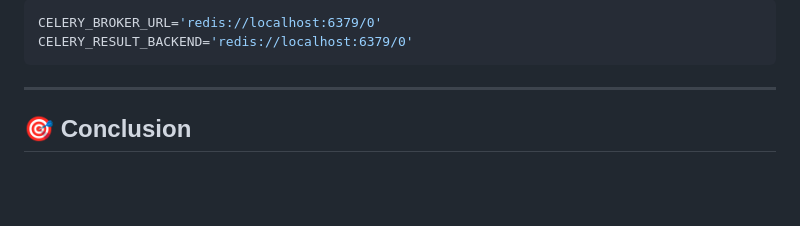
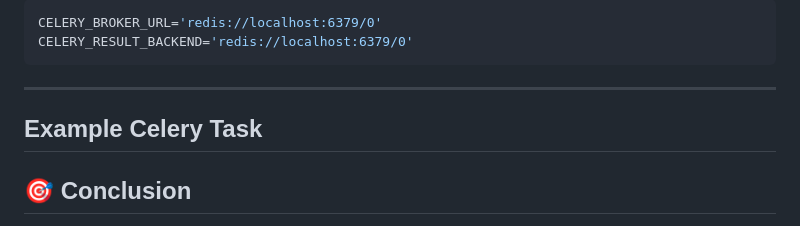
Before and after one commit to Yatharth224/E-Commerce-Web-Application, a Markdown page: README.md, the part around the change. Drawn GitHub-style; blank space fills up the shorter version.

````diff
--- a/README.md
+++ b/README.md
@@ -444,6 +444,8 @@ CELERY_RESULT_BACKEND='redis://localhost:6379/0'
 ```
 
 ---
+## Example Celery Task
+
 
 
 
````
